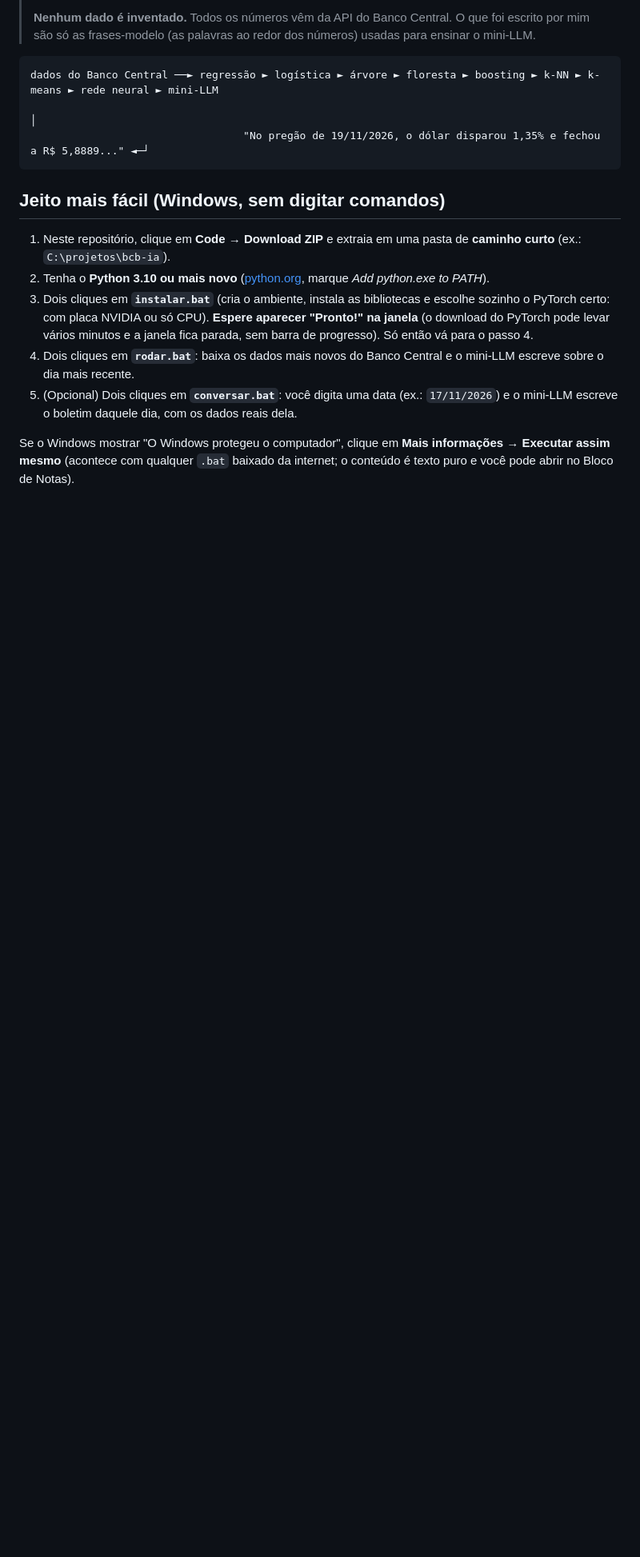
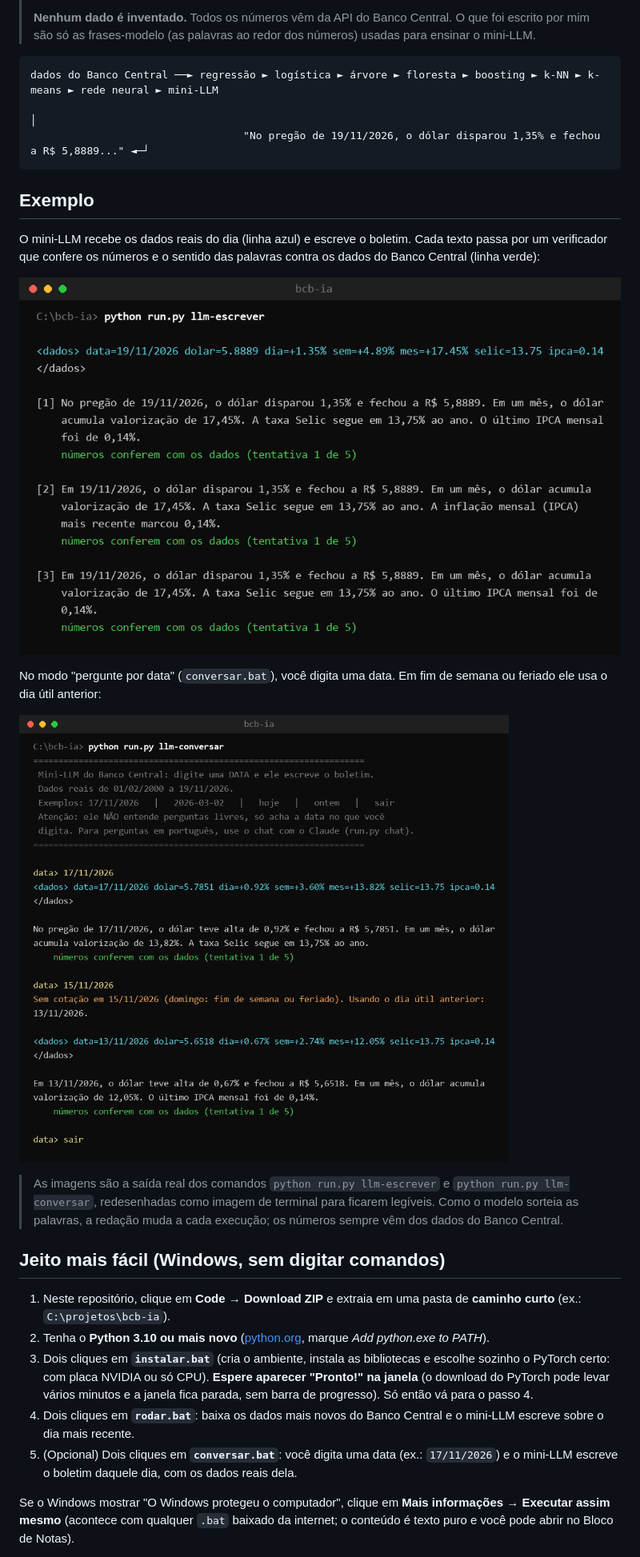
Before and after one commit to CalazansGr/bcb-ia, a Markdown page: README.md, the part around the change. Shown at 80% size. Rendered like a GitHub page; pictures changed too: docs/exemplo-conversar.png (added), docs/exemplo-escrever.png (added); blank space fills up the shorter version.

Commit message:
README: adiciona exemplos visuais da saida do mini-LLM
- docs/exemplo-escrever.png: boletins do dia mais recente com a verificacao
- docs/exemplo-conversar.png: modo "pergunte por data" (inclui fim de semana)
- As imagens sao a saida real dos comandos, redesenhadas como terminal

Co-Authored-By: Claude Sonnet 5.5 <noreply@anthropic.com>

````diff
--- a/README.md
+++ b/README.md
@@ -16,6 +16,22 @@ dados do Banco Central ──► regressão ► logística ► árvore ► flore
                                                                                                      │
                                   "No pregão de 19/11/2026, o dólar disparou 1,35% e fechou a R$ 5,8889..." ◄─┘
 ```
+
+## Exemplo
+
+O mini-LLM recebe os dados reais do dia (linha azul) e escreve o boletim. Cada texto passa por um verificador
+que confere os números e o sentido das palavras contra os dados do Banco Central (linha verde):
+
+![O mini-LLM escreve sobre o dia mais recente](docs/exemplo-escrever.png)
+
+No modo "pergunte por data" (`conversar.bat`), você digita uma data. Em fim de semana ou feriado ele usa o dia
+útil anterior:
+
+![Modo pergunte por data](docs/exemplo-conversar.png)
+
+> As imagens são a saída real dos comandos `python run.py llm-escrever` e `python run.py llm-conversar`,
+> redesenhadas como imagem de terminal para ficarem legíveis. Como o modelo sorteia as palavras, a redação
+> muda a cada execução; os números sempre vêm dos dados do Banco Central.
 
 ## Jeito mais fácil (Windows, sem digitar comandos)
 
````
